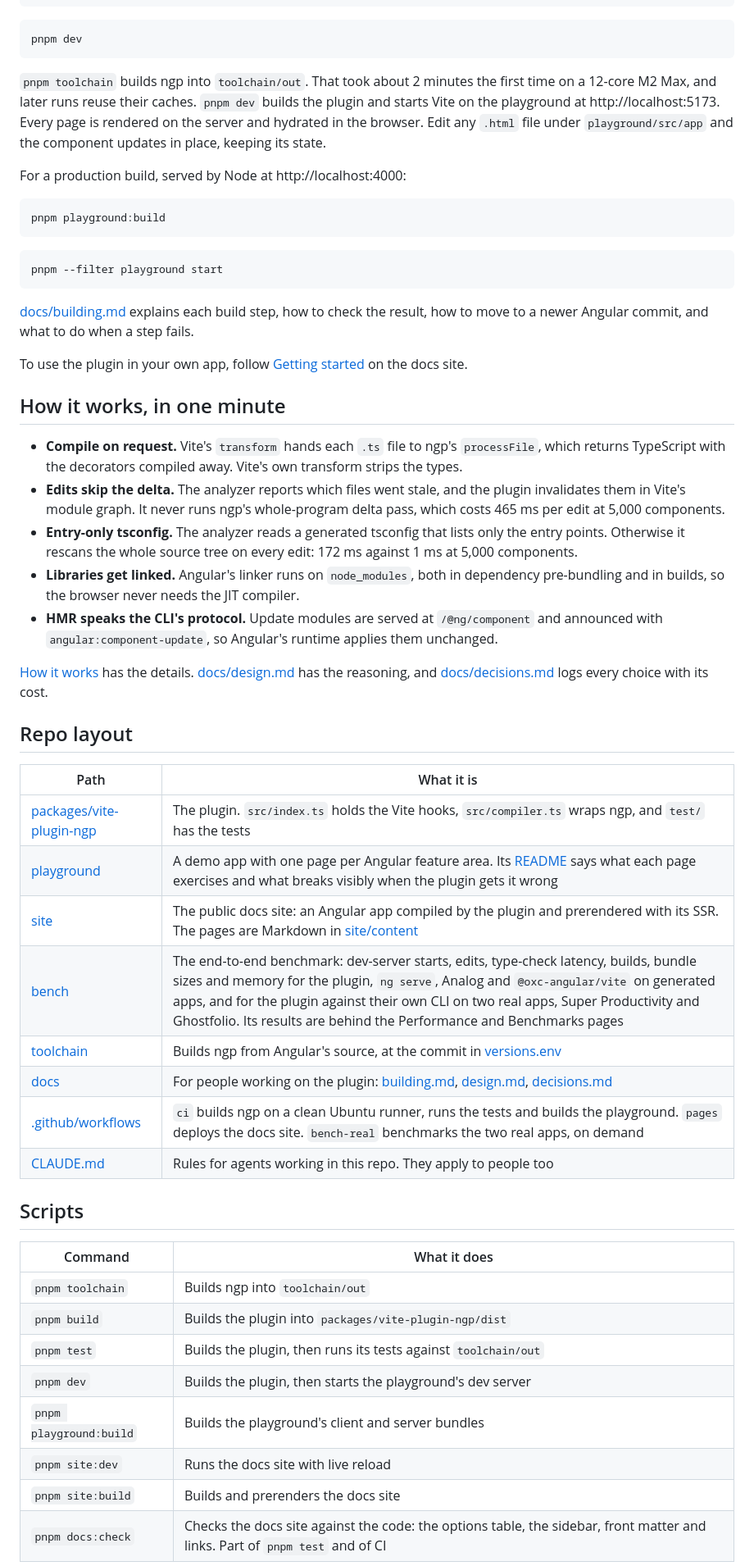
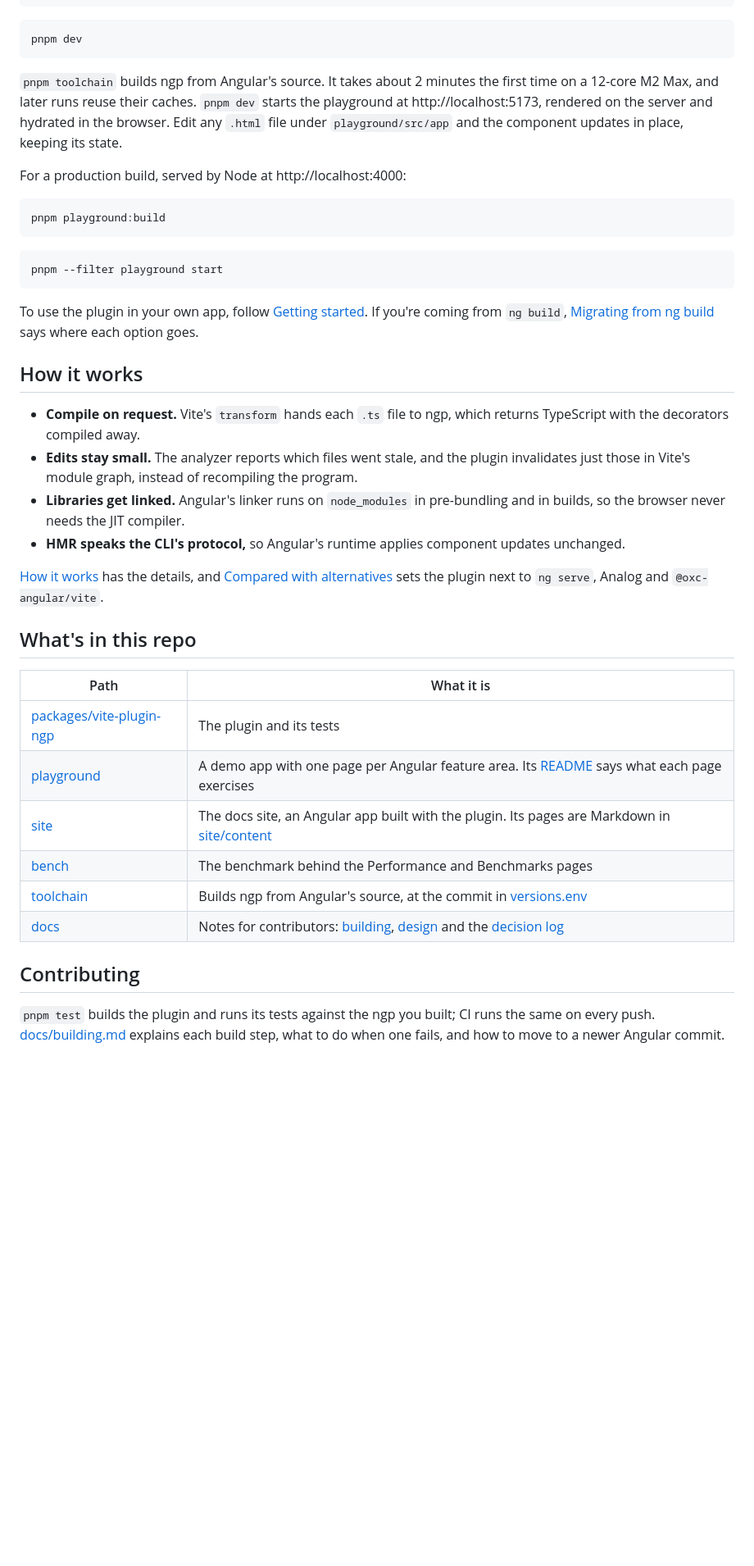
Before and after one commit to push-based/vite-angular, a Markdown page: README.md, the part around one of its changes. Shown at 82% size. Rendered like a GitHub page; blank space fills up the shorter version.

````diff
--- a/README.md
+++ b/README.md
@@ -62,7 +61,7 @@ pnpm toolchain
 pnpm dev
 ```
 
-`pnpm toolchain` builds ngp into `toolchain/out`. That took about 2 minutes the first time on a 12-core M2 Max, and later runs reuse their caches. `pnpm dev` builds the plugin and starts Vite on the playground at http://localhost:5173. Every page is rendered on the server and hydrated in the browser. Edit any `.html` file under `playground/src/app` and the component updates in place, keeping its state.
+`pnpm toolchain` builds ngp from Angular's source. It takes about 2 minutes the first time on a 12-core M2 Max, and later runs reuse their caches. `pnpm dev` starts the playground at http://localhost:5173, rendered on the server and hydrated in the browser. Edit any `.html` file under `playground/src/app` and the component updates in place, keeping its state.
 
 For a production build, served by Node at http://localhost:4000:
 
@@ -74,43 +73,29 @@ pnpm playground:build
 pnpm --filter playground start
 ```
 
-[docs/building.md](docs/building.md) explains each build step, how to check the result, how to move to a newer Angular commit, and what to do when a step fails.
+To use the plugin in your own app, follow [Getting started](https://push-based.github.io/vite-plugin-ngp/getting-started/). If you're coming from `ng build`, [Migrating from ng build](https://push-based.github.io/vite-plugin-ngp/migrating-from-ng-build/) says where each option goes.
 
-To use the plugin in your own app, follow [Getting started](https://push-based.github.io/vite-plugin-ngp/getting-started/) on the docs site.
+## How it works
 
-## How it works, in one minute
+- **Compile on request.** Vite's `transform` hands each `.ts` file to ngp, which returns TypeScript with the decorators compiled away.
+- **Edits stay small.** The analyzer reports which files went stale, and the plugin invalidates just those in Vite's module graph, instead of recompiling the program.
+- **Libraries get linked.** Angular's linker runs on `node_modules` in pre-bundling and in builds, so the browser never needs the JIT compiler.
+- **HMR speaks the CLI's protocol,** so Angular's runtime applies component updates unchanged.
 
-- **Compile on request.** Vite's `transform` hands each `.ts` file to ngp's `processFile`, which returns TypeScript with the decorators compiled away. Vite's own transform strips the types.
-- **Edits skip the delta.** The analyzer reports which files went stale, and the plugin invalidates them in Vite's module graph. It never runs ngp's whole-program delta pass, which costs 465 ms per edit at 5,000 components.
-- **Entry-only tsconfig.** The analyzer reads a generated tsconfig that lists only the entry points. Otherwise it rescans the whole source tree on every edit: 172 ms against 1 ms at 5,000 components.
-- **Libraries get linked.** Angular's linker runs on `node_modules`, both in dependency pre-bundling and in builds, so the browser never needs the JIT compiler.
-- **HMR speaks the CLI's protocol.** Update modules are served at `/@ng/component` and announced with `angular:component-update`, so Angular's runtime applies them unchanged.
+[How it works](https://push-based.github.io/vite-plugin-ngp/how-it-works/) has the details, and [Compared with alternatives](https://push-based.github.io/vite-plugin-ngp/comparison/) sets the plugin next to `ng serve`, Analog and `@oxc-angular/vite`.
 
-[How it works](https://push-based.github.io/vite-plugin-ngp/how-it-works/) has the details. [docs/design.md](docs/design.md) has the reasoning, and [docs/decisions.md](docs/decisions.md) logs every choice with its cost.
-
-## Repo layout
+## What's in this repo
 
 | Path | What it is |
 |---|---|
-| [packages/vite-plugin-ngp](packages/vite-plugin-ngp) | The plugin. `src/index.ts` holds the Vite hooks, `src/compiler.ts` wraps ngp, and `test/` has the tests |
-| [playground](playground) | A demo app with one page per Angular feature area. Its [README](playground/README.md) says what each page exercises and what breaks visibly when the plugin gets it wrong |
-| [site](site) | The public docs site: an Angular app compiled by the plugin and prerendered with its SSR. The pages are Markdown in [site/content](site/content) |
-| [bench](bench) | The end-to-end benchmark: dev-server starts, edits, type-check latency, builds, bundle sizes and memory for the plugin, `ng serve`, Analog and `@oxc-angular/vite` on generated apps, and for the plugin against their own CLI on two real apps, Super Productivity and Ghostfolio. Its results are behind the Performance and Benchmarks pages |
+| [packages/vite-plugin-ngp](packages/vite-plugin-ngp) | The plugin and its tests |
+| [playground](playground) | A demo app with one page per Angular feature area. Its [README](playground/README.md) says what each page exercises |
+| [site](site) | The docs site, an Angular app built with the plugin. Its pages are Markdown in [site/content](site/content) |
+| [bench](bench) | The benchmark behind the Performance and Benchmarks pages |
 | [toolchain](toolchain) | Builds ngp from Angular's source, at the commit in [versions.env](toolchain/versions.env) |
-| [docs](docs) | For people working on the plugin: [building.md](docs/building.md), [design.md](docs/design.md), [decisions.md](docs/decisions.md) |
-| [.github/workflows](.github/workflows) | `ci` builds ngp on a clean Ubuntu runner, runs the tests and builds the playground. `pages` deploys the docs site. `bench-real` benchmarks the two real apps, on demand |
-| [CLAUDE.md](CLAUDE.md) | Rules for agents working in this repo. They apply to people too |
+| [docs](docs) | Notes for contributors: [building](docs/building.md), [design](docs/design.md) and the [decision log](docs/decisions.md) |
 
-## Scripts
+## Contributing
 
-| Command | What it does |
-|---|---|
-| `pnpm toolchain` | Builds ngp into `toolchain/out` |
-| `pnpm build` | Builds the plugin into `packages/vite-plugin-ngp/dist` |
-| `pnpm test` | Builds the plugin, then runs its tests against `toolchain/out` |
-| `pnpm dev` | Builds the plugin, then starts the playground's dev server |
-| `pnpm playground:build` | Builds the playground's client and server bundles |
-| `pnpm site:dev` | Runs the docs site with live reload |
-| `pnpm site:build` | Builds and prerenders the docs site |
-| `pnpm docs:check` | Checks the docs site against the code: the options table, the sidebar, front matter and links. Part of `pnpm test` and of CI |
+`pnpm test` builds the plugin and runs its tests against the ngp you built; CI runs the same on every push. [docs/building.md](docs/building.md) explains each build step, what to do when one fails, and how to move to a newer Angular commit.
 
````
Also changed, not shown: other parts of README.md (+25 -38 lines).
